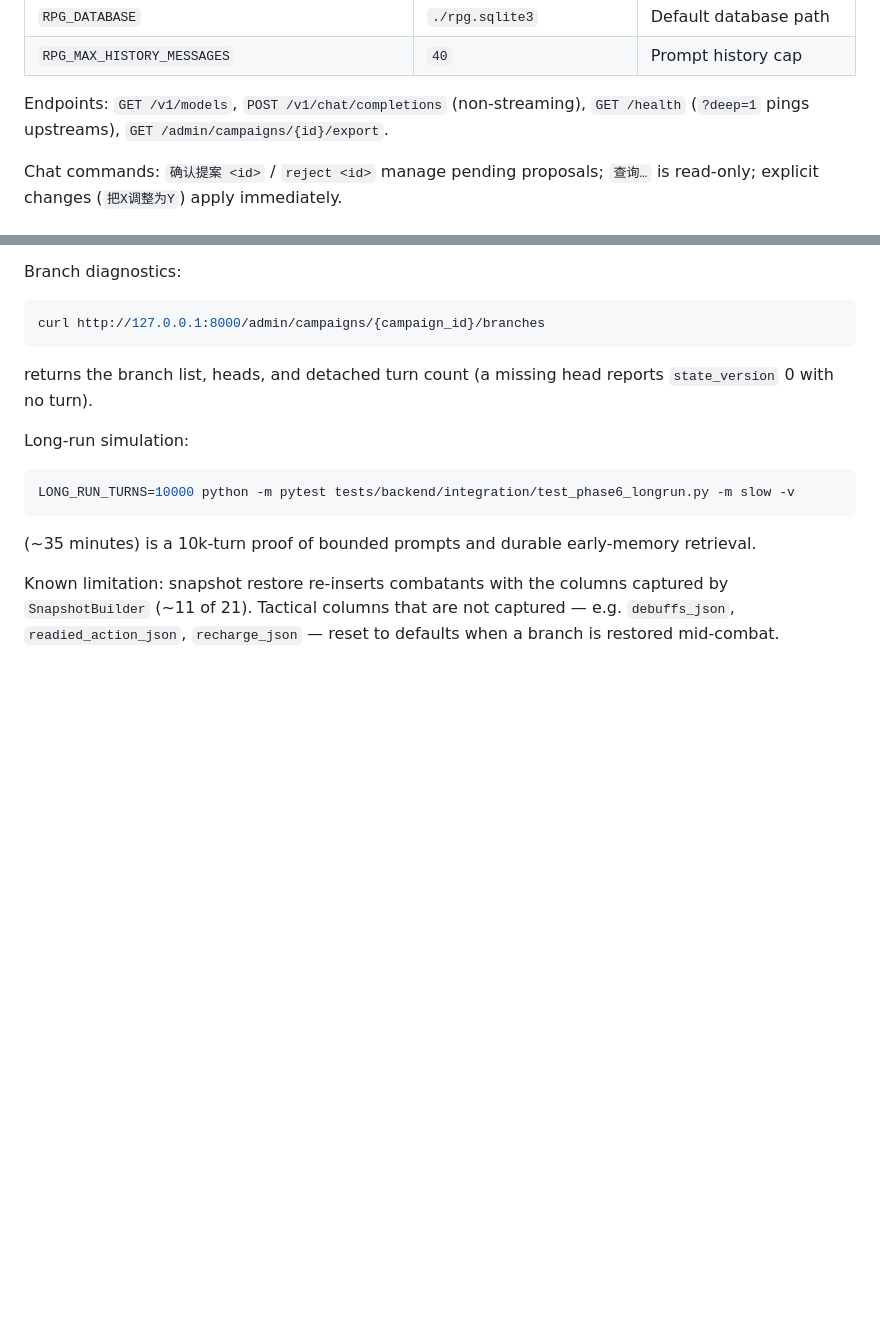
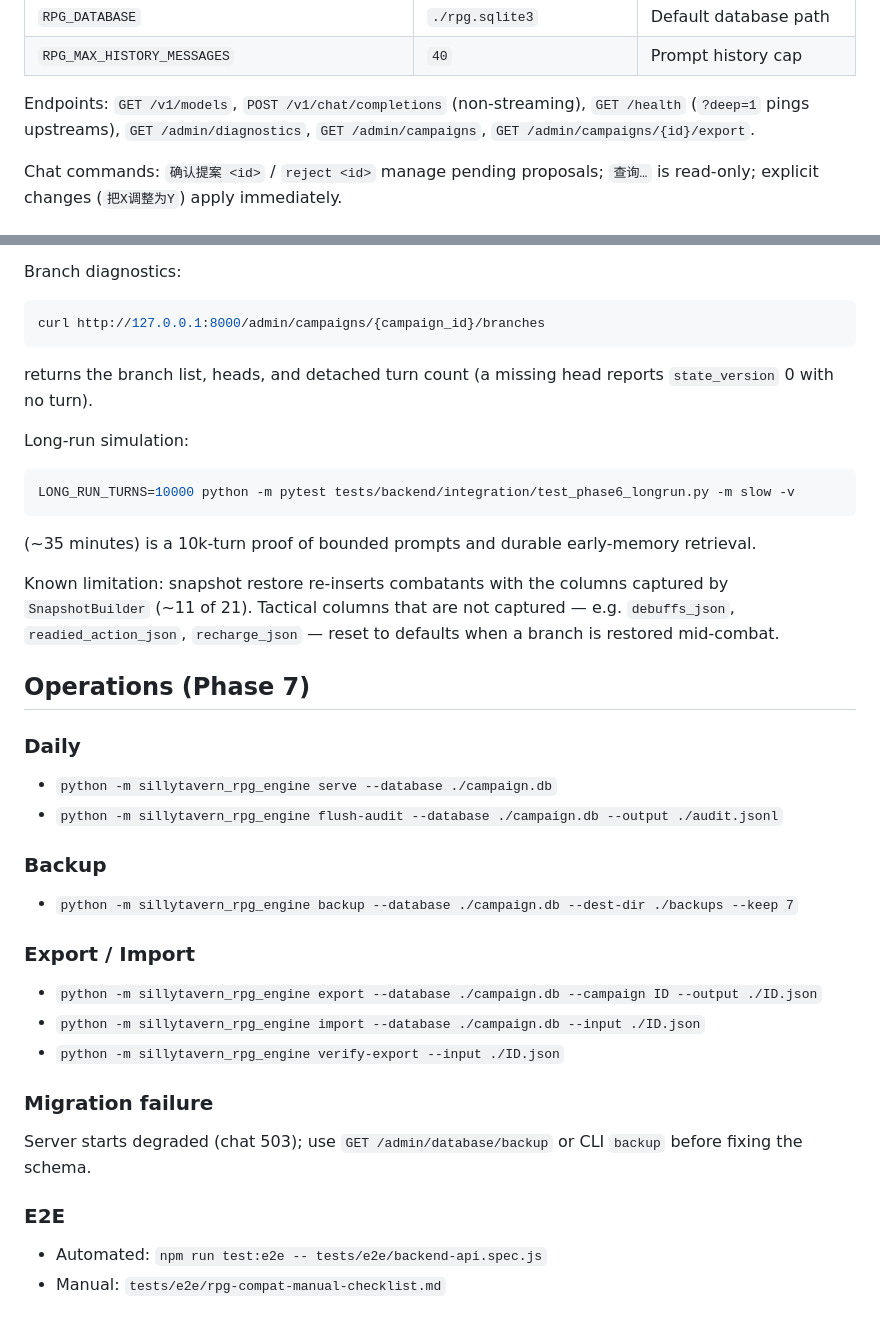
Before and after one commit to Roderickwqz/SillyTavern-DualModel-Engine, a Markdown page: README.md, 2 parts joined by grey strips. Rendered like a GitHub page; blank space fills up the shorter version.

Commit message:
docs: add phase 7 operations and release guide

```diff
--- a/README.md
+++ b/README.md
@@ -99,7 +99,8 @@ Environment variables:
 | `RPG_MAX_HISTORY_MESSAGES` | `40` | Prompt history cap |
 
 Endpoints: `GET /v1/models`, `POST /v1/chat/completions` (non-streaming),
-`GET /health` (`?deep=1` pings upstreams), `GET /admin/campaigns/{id}/export`.
+`GET /health` (`?deep=1` pings upstreams), `GET /admin/diagnostics`,
+`GET /admin/campaigns`, `GET /admin/campaigns/{id}/export`.
 
 Chat commands: `确认提案 <id>` / `reject <id>` manage pending proposals;
 `查询…` is read-only; explicit changes (`把X调整为Y`) apply immediately.
@@ -171,3 +172,24 @@ Known limitation: snapshot restore re-inserts combatants with the columns
 captured by `SnapshotBuilder` (~11 of 21). Tactical columns that are not
 captured — e.g. `debuffs_json`, `readied_action_json`, `recharge_json` — reset
 to defaults when a branch is restored mid-combat.
+
+## Operations (Phase 7)
+
+### Daily
+- `python -m sillytavern_rpg_engine serve --database ./campaign.db`
+- `python -m sillytavern_rpg_engine flush-audit --database ./campaign.db --output ./audit.jsonl`
+
+### Backup
+- `python -m sillytavern_rpg_engine backup --database ./campaign.db --dest-dir ./backups --keep 7`
+
+### Export / Import
+- `python -m sillytavern_rpg_engine export --database ./campaign.db --campaign ID --output ./ID.json`
+- `python -m sillytavern_rpg_engine import --database ./campaign.db --input ./ID.json`
+- `python -m sillytavern_rpg_engine verify-export --input ./ID.json`
+
+### Migration failure
+Server starts degraded (chat 503); use `GET /admin/database/backup` or CLI `backup` before fixing the schema.
+
+### E2E
+- Automated: `npm run test:e2e -- tests/e2e/backend-api.spec.js`
+- Manual: `tests/e2e/rpg-compat-manual-checklist.md`
```
